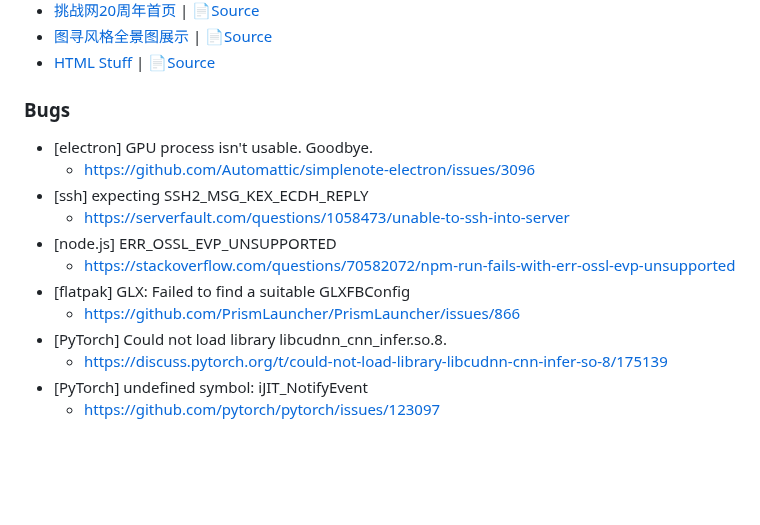
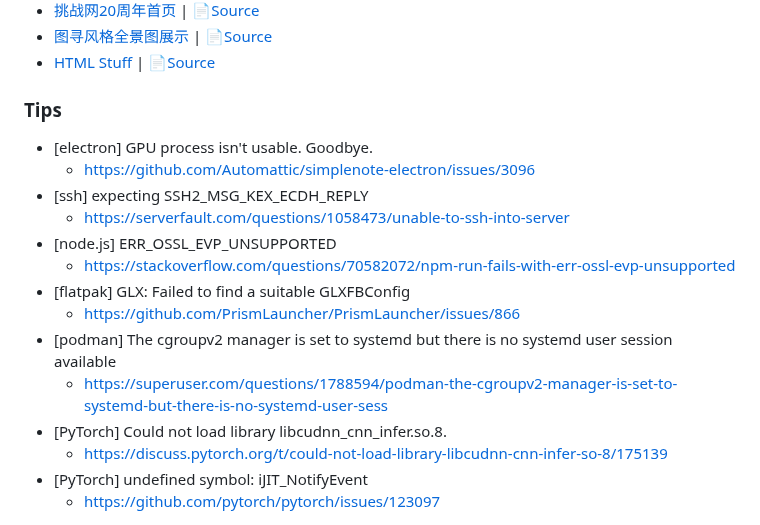
Before and after one commit to FairySunny/FairySunny.github.io, a Markdown page: md/index.md, the part around the change. GitHub-like rendering; blank space fills up the shorter version.

Commit message:
index.md: tips: podman (user lingering)

```diff
--- a/md/index.md
+++ b/md/index.md
@@ -35,7 +35,7 @@ FairySunny's Developer Notes
 - [图寻风格全景图展示](https://fairysunny.gitee.io/tuxun-panorama) | [📄Source](https://gitee.com/FairySunny/tuxun-panorama)
 - [HTML Stuff](https://fairysunny.gitee.io/html-stuff/) | [📄Source](https://gitee.com/FairySunny/html-stuff)
 
-### Bugs
+### Tips
 
 - [electron] GPU process isn't usable. Goodbye.
     - https://github.com/Automattic/simplenote-electron/issues/3096
@@ -45,6 +45,8 @@ FairySunny's Developer Notes
     - https://stackoverflow.com/questions/70582072/npm-run-fails-with-err-ossl-evp-unsupported
 - [flatpak] GLX: Failed to find a suitable GLXFBConfig
     - https://github.com/PrismLauncher/PrismLauncher/issues/866
+- [podman] The cgroupv2 manager is set to systemd but there is no systemd user session available
+    - https://superuser.com/questions/1788594/podman-the-cgroupv2-manager-is-set-to-systemd-but-there-is-no-systemd-user-sess
 - [PyTorch] Could not load library libcudnn_cnn_infer.so.8.
     - https://discuss.pytorch.org/t/could-not-load-library-libcudnn-cnn-infer-so-8/175139
 - [PyTorch] undefined symbol: iJIT_NotifyEvent
```
